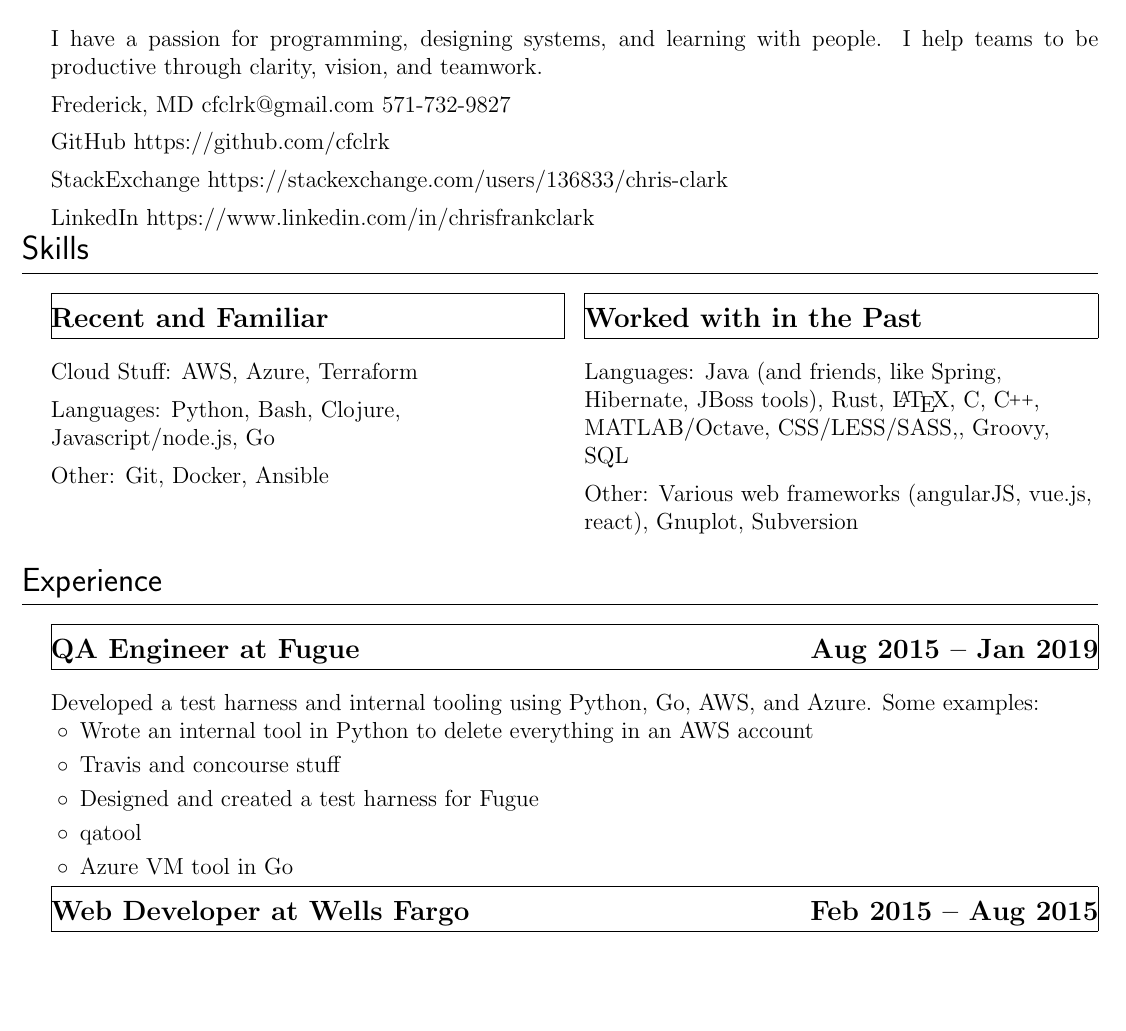
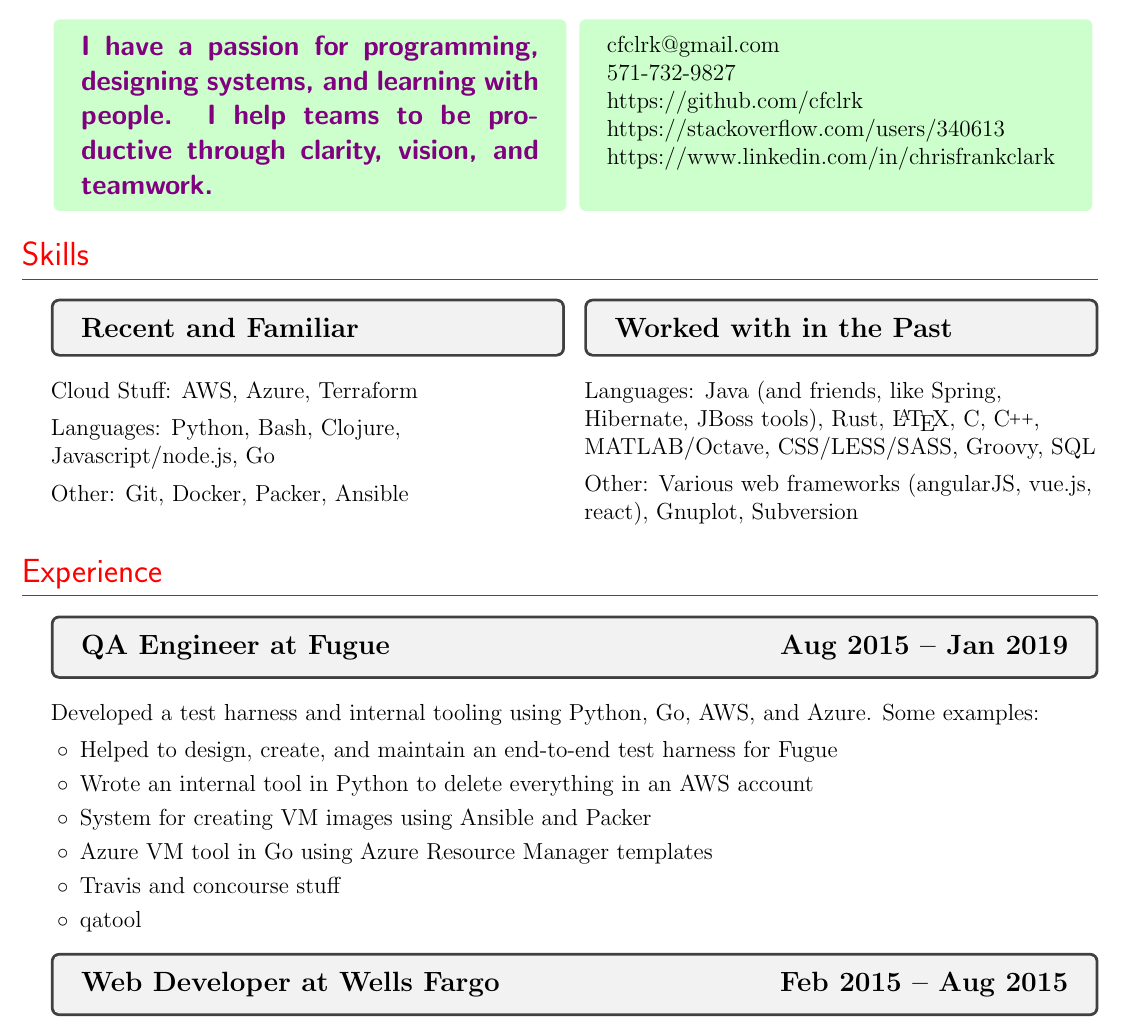
Before and after one commit to cfclrk/resume, a LaTeX CV (resume.tex): part of page 1 of 2, cut so that both start at the same text, the shorter picture padded with empty space. Compiled offline with pdfLaTeX.

Commit message:
Revamp section styles; subsections use tcolorbox

```diff
--- a/resume.tex
+++ b/resume.tex
@@ -39,19 +42,19 @@
 % Section format (this behavior comes from the titlesec package)
 \titleformat{\section} % the sectioning command to be redefined
             [hang] % shape
-            {\sffamily} % format to be applied
+            {\sffamily\color{red}} % format to be applied
             {\thesection} % label
             {0pt} % sep
-            {\Large} % before code
+            {\Large #1} % before code
             [\titlerule{}] % after code
 
 % Subsection format (from titlesec)
 \titleformat{\subsection} % the sectioning command to be redefined
-            [frame] % shape
+            [hang] % shape
             {\large\bfseries} % format to be applied
             {\thesubsection} % label
             {0pt} % sep
-            {} % before code
+            {\begin{tcolorbox}[nobeforeafter]#1\end{tcolorbox}} % before code
             [] % after code
 
 % Section spacing (moves sections 15pts into the left margin)
@@ -77,7 +80,7 @@
   \renewcommand{\@listi} {
     \setlength{\itemsep}{0pt}
     \setlength{\parsep}{3pt}
-    \setlength{\partopsep}{0pt}
+    \setlength{\partopsep}{5pt}
     \setlength{\parskip}{0pt}
     \setlength{\topsep}{0pt}
     \setlength{\leftmargin}{15pt}
@@ -98,20 +101,31 @@
   {\sffamily\huge\textbf{Chris Clark}}
 \end{center}
 
-I have a passion for programming, designing systems, and learning with people. I
-help teams to be productive through clarity, vision, and teamwork.
+\tcbset{topbar/.style={
+    colback=green!20!white,
+    equal height group=Topbar,
+    frame empty,
+    nobeforeafter}}
 
-Frederick, MD
+\begin{tcolorbox}[
+    topbar,
+    width=(\linewidth-2mm)/2,
+    coltext=violet,
+    fontupper=\itshape\bfseries\sffamily\large]
+  I have a passion for programming, designing systems, and learning with people.
+  I help teams to be productive through clarity, vision, and teamwork.
+\end{tcolorbox}
+\begin{tcolorbox}[topbar,width=(\linewidth-2mm)/2]
   cfclrk@gmail.com
+
   571-732-9827
 
-GitHub https://github.com/cfclrk
+  https://github.com/cfclrk
 
-StackExchange https://stackexchange.com/users/136833/chris-clark
+  https://stackoverflow.com/users/340613
 
-LinkedIn https://www.linkedin.com/in/chrisfrankclark
-
-\vspace{-9pt}
+  https://www.linkedin.com/in/chrisfrankclark
+\end{tcolorbox}
 
 % ------------------------ SECTION: RELEVENT SKILLS ----------------------------
 
@@ -126,12 +140,12 @@ LinkedIn https://www.linkedin.com/in/chrisfrankclark
 
   Languages: Python, Bash, Clojure, Javascript/node.js, Go
 
-    Other: Git, Docker, Ansible
+  Other: Git, Docker, Packer, Ansible
 
   \subsection*{Worked with in the Past}
 
   Languages: Java (and friends, like Spring, Hibernate, JBoss tools), Rust,
-    \LaTeX, C, \CC, MATLAB/Octave, CSS/LESS/SASS,, Groovy, SQL
+  \LaTeX, C, \CC, MATLAB/Octave, CSS/LESS/SASS, Groovy, SQL
 
   Other: Various web frameworks (angularJS, vue.js, react), Gnuplot,
   Subversion
@@ -151,11 +165,13 @@ Developed a test harness and internal tooling using Python, Go, AWS, and Azure.
 Some examples:
 
 \begin{itemize}
+\item Helped to design, create, and maintain an end-to-end test harness for
+  Fugue
 \item Wrote an internal tool in Python to delete everything in an AWS account
+\item System for creating VM images using Ansible and Packer
+\item Azure VM tool in Go using Azure Resource Manager templates
 \item Travis and concourse stuff
-\item Designed and created a test harness for Fugue
 \item qatool
-\item Azure VM tool in Go
 \end{itemize}
 
 \subsection*{Web Developer at Wells Fargo \hfill Feb 2015 -- Aug 2015}
```
Also changed, not shown: resume.pdf, resume.tex (18 more changed lines). Lines whose indentation alone changed are shown as unchanged.
